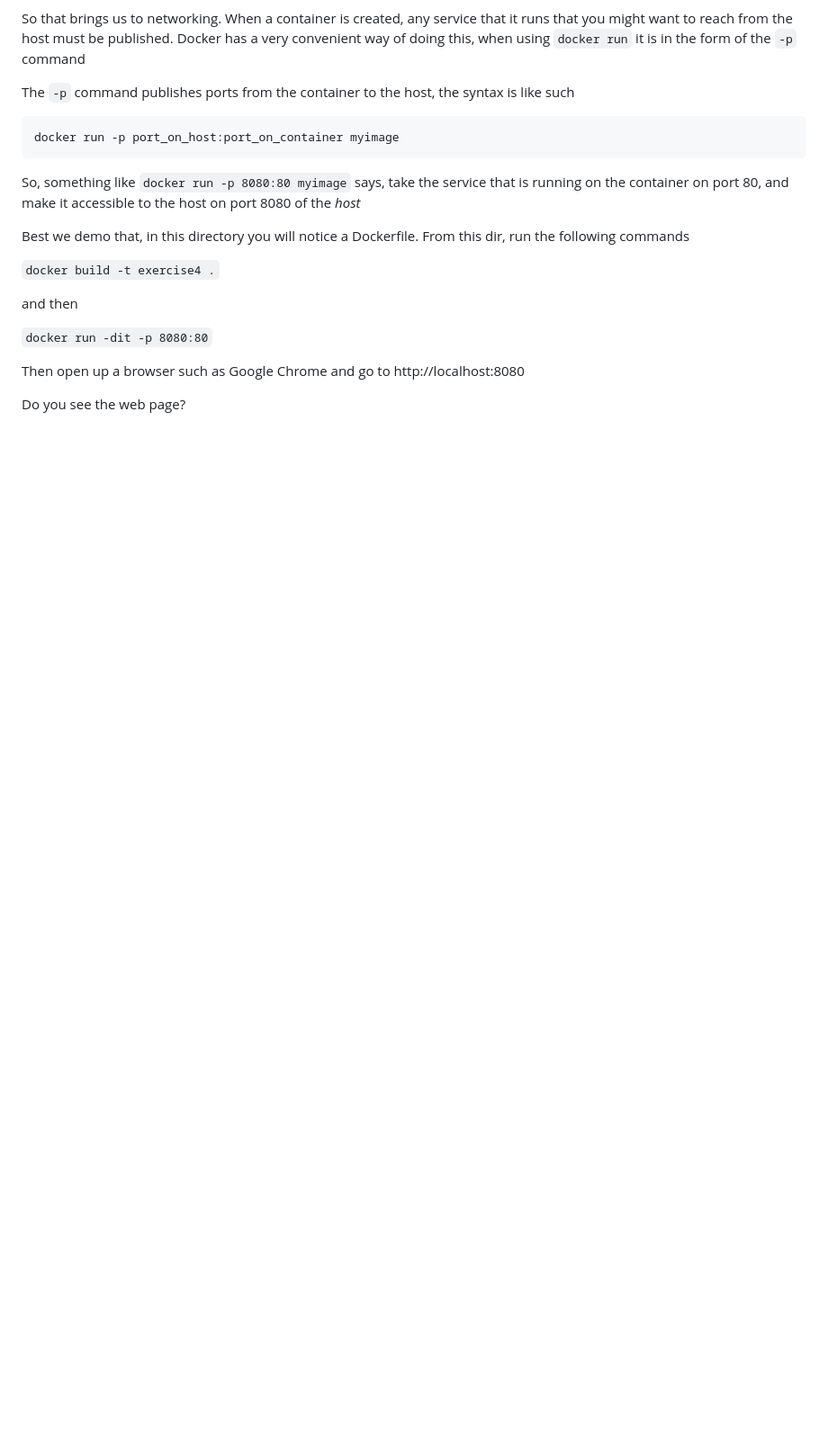
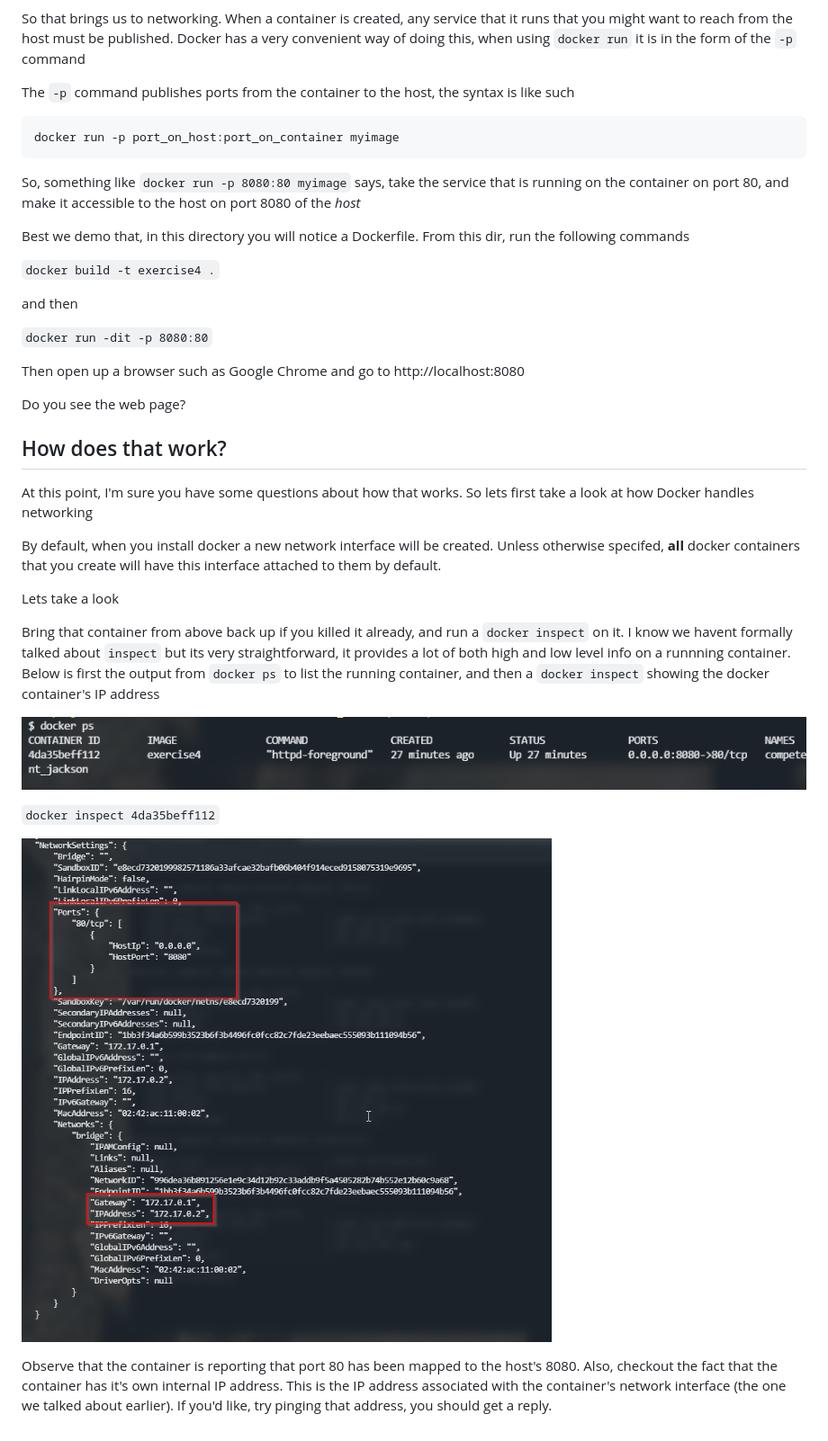
Before and after one commit to edrapac/Learn_Docker, a Markdown page: Exercise_4/README.md, the part around the change. Shown: that part at 90% size. Drawn GitHub-style; pictures changed too: images/inspect.png (added), images/ps.png (added); blank space fills up the shorter version.

Commit message:
more networking stuff

```diff
--- a/Exercise_4/README.md
+++ b/Exercise_4/README.md
@@ -34,3 +34,21 @@ and then
 Then open up a browser such as Google Chrome and go to http://localhost:8080
 
 Do you see the web page?
+
+## How does that work?
+
+At this point, I'm sure you have some questions about how that works. So lets first take a look at how Docker handles networking
+
+By default, when you install docker a new network interface will be created. Unless otherwise specifed, <b>all</b> docker containers that you create will have this interface attached to them by default.
+
+Lets take a look
+
+Bring that container from above back up if you killed it already, and run a `docker inspect` on it. I know we havent formally talked about `inspect` but its very straightforward, it provides a lot of both high and low level info on a runnning container. Below is first the output from `docker ps` to list the running container, and then a `docker inspect` showing the docker container's IP address
+
+![ps](/images/ps.png)
+
+`docker inspect 4da35beff112`
+
+![inspect](/images/inspect.png)
+
+Observe that the container is reporting that port 80 has been mapped to the host's 8080. Also, checkout the fact that the container has it's own internal IP address. This is the IP address associated with the container's network interface (the one we talked about earlier). If you'd like, try pinging that address, you should get a reply.
```
Also changed, not shown: images/Windows_networking.png (added), 1 other file.
